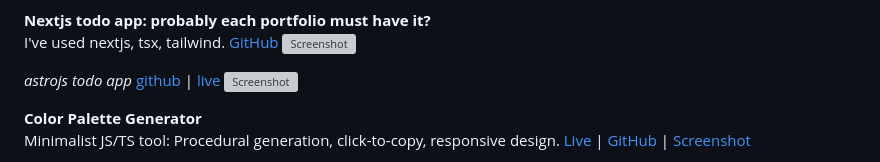
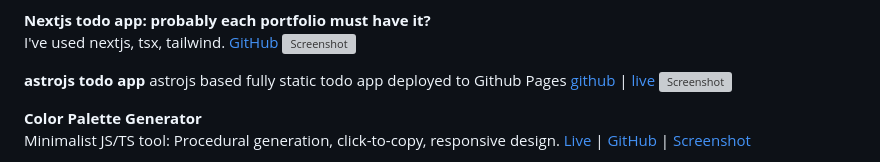
Before and after one commit to lunardoesdev/portfolio, a Markdown page: readme.md, the part around the change. Drawn GitHub-style; grey boxes are pictures that could not be loaded.

Commit message:
upd readme

```diff
--- a/readme.md
+++ b/readme.md
@@ -38,10 +38,13 @@ I've used nextjs, tsx, tailwind.
 [GitHub](https://github.com/lunardoesdev/nextjstodo)
 ![Screenshot](https://github.com/lunardoesdev/nextjstodo/raw/main/screenshot/screenshot.png)
 
-*astrojs todo app*
+**astrojs todo app**
+astrojs based fully static todo app deployed to Github Pages
 [github](https://github.com/lunardoesdev/astrojstodo)
 | [live](https://lunardoesdev.github.io/astrojstodo/)
 ![Screenshot](https://raw.githubusercontent.com/lunardoesdev/astrojstodo/refs/heads/main/screenshot.png)
+
+
 
 **Color Palette Generator**
 Minimalist JS/TS tool: Procedural generation, click-to-copy, responsive design.
```
